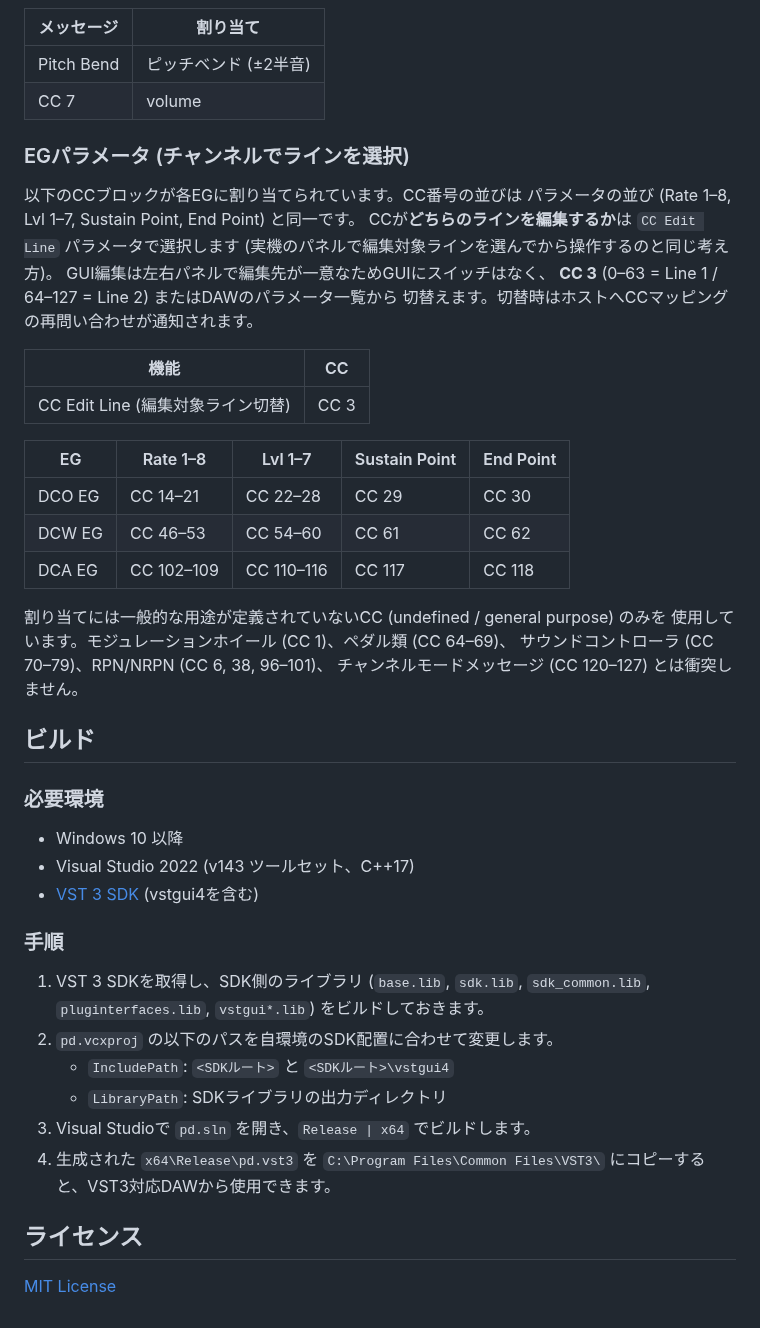
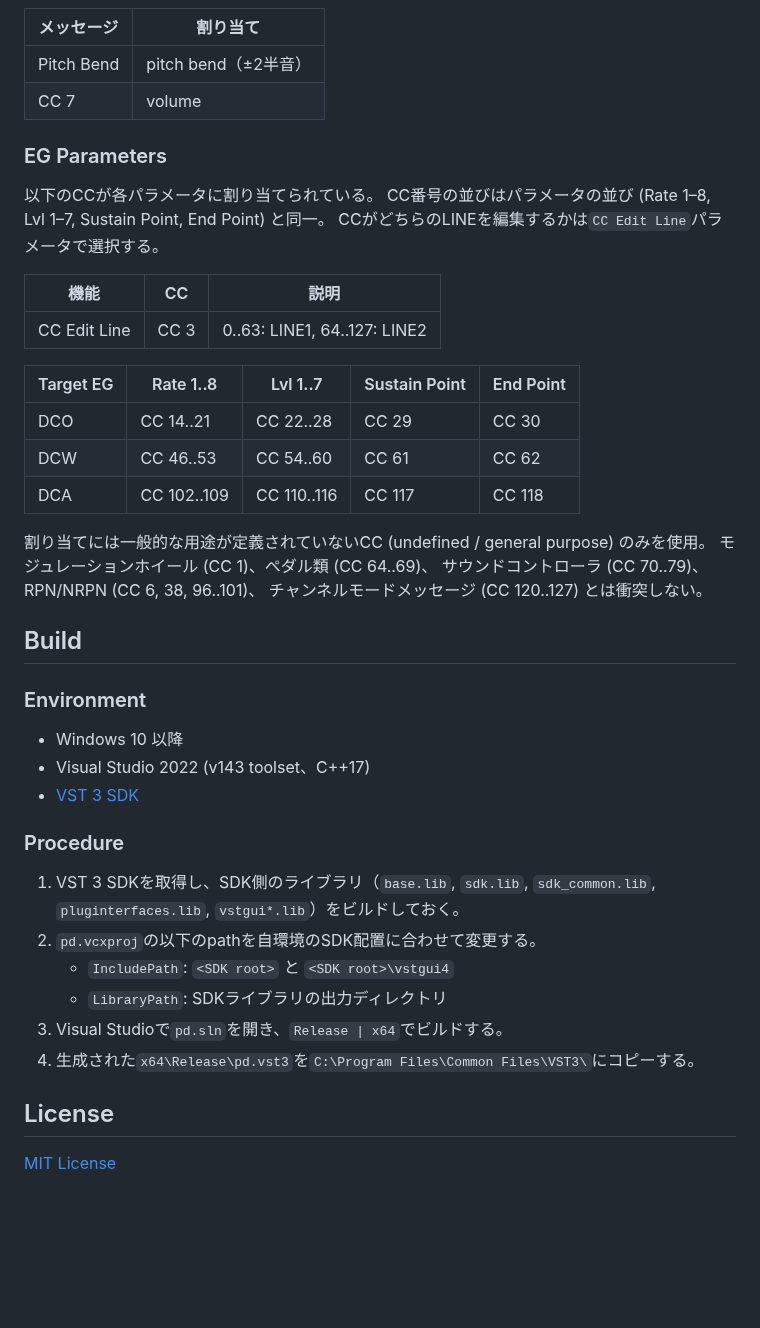
Before and after one commit to LouisYOSHINAGA/pd, a Markdown page: README.md, the part around one of its changes. GitHub-like rendering; blank space fills up the shorter version.

```diff
--- a/README.md
+++ b/README.md
@@ -91,52 +72,44 @@ PD音源は、単一のcos波の位相の進み方 (読み出し角速度) を
 | メッセージ | 割り当て |
 |---|---|
-| Pitch Bend | ピッチベンド (±2半音) |
+| Pitch Bend | pitch bend（±2半音）|
 | CC 7 | volume |
 
-### EGパラメータ (チャンネルでラインを選択)
+### EG Parameters
+以下のCCが各パラメータに割り当てられている。
+CC番号の並びはパラメータの並び (Rate 1–8, Lvl 1–7, Sustain Point, End Point) と同一。
+CCがどちらのLINEを編集するかは`CC Edit Line`パラメータで選択する。
 
-以下のCCブロックが各EGに割り当てられています。CC番号の並びは
-パラメータの並び (Rate 1–8, Lvl 1–7, Sustain Point, End Point) と同一です。
-CCが**どちらのラインを編集するか**は `CC Edit Line` パラメータで選択します
-(実機のパネルで編集対象ラインを選んでから操作するのと同じ考え方)。
-GUI編集は左右パネルで編集先が一意なためGUIにスイッチはなく、
-**CC 3** (0–63 = Line 1 / 64–127 = Line 2) またはDAWのパラメータ一覧から
-切替えます。切替時はホストへCCマッピングの再問い合わせが通知されます。
+| 機能 | CC | 説明 |
+|---|---|---|
+| CC Edit Line | CC 3 | 0..63: LINE1, 64..127: LINE2 |
 
-| 機能 | CC |
-|---|---|
-| CC Edit Line (編集対象ライン切替) | CC 3 |
+| Target EG | Rate 1..8 | Lvl 1..7 | Sustain Point | End Point |
+|---|---|---|---|---|
+| DCO | CC 14..21 | CC 22..28 | CC 29 | CC 30 |
+| DCW | CC 46..53 | CC 54..60 | CC 61 | CC 62 |
+| DCA | CC 102..109 | CC 110..116 | CC 117 | CC 118 |
 
-| EG | Rate 1–8 | Lvl 1–7 | Sustain Point | End Point |
-|---|---|---|---|---|
-| DCO EG | CC 14–21 | CC 22–28 | CC 29 | CC 30 |
-| DCW EG | CC 46–53 | CC 54–60 | CC 61 | CC 62 |
-| DCA EG | CC 102–109 | CC 110–116 | CC 117 | CC 118 |
+割り当てには一般的な用途が定義されていないCC (undefined / general purpose) のみを使用。
+モジュレーションホイール (CC 1)、ペダル類 (CC 64..69)、
+サウンドコントローラ (CC 70..79)、RPN/NRPN (CC 6, 38, 96..101)、
+チャンネルモードメッセージ (CC 120..127) とは衝突しない。
 
-割り当てには一般的な用途が定義されていないCC (undefined / general purpose) のみを
-使用しています。モジュレーションホイール (CC 1)、ペダル類 (CC 64–69)、
-サウンドコントローラ (CC 70–79)、RPN/NRPN (CC 6, 38, 96–101)、
-チャンネルモードメッセージ (CC 120–127) とは衝突しません。
 
-## ビルド
+## Build
 
-### 必要環境
+### Environment
+- Windows 10 以降
+- Visual Studio 2022 (v143 toolset、C++17)
+- [VST 3 SDK](https://www.steinberg.net/developers/)
 
-- Windows 10 以降
-- Visual Studio 2022 (v143 ツールセット、C++17)
-- [VST 3 SDK](https://www.steinberg.net/developers/) (vstgui4を含む)
+### Procedure
+1. VST 3 SDKを取得し、SDK側のライブラリ（`base.lib`, `sdk.lib`, `sdk_common.lib`, `pluginterfaces.lib`, `vstgui*.lib`）をビルドしておく。
+2. `pd.vcxproj`の以下のpathを自環境のSDK配置に合わせて変更する。
+   - `IncludePath`: `<SDK root>` と `<SDK root>\vstgui4`
+   - `LibraryPath`: SDKライブラリの出力ディレクトリ
+3. Visual Studioで`pd.sln`を開き、`Release | x64`でビルドする。
+4. 生成された`x64\Release\pd.vst3`を`C:\Program Files\Common Files\VST3\`にコピーする。
 
-### 手順
 
-1. VST 3 SDKを取得し、SDK側のライブラリ (`base.lib`, `sdk.lib`, `sdk_common.lib`,
-   `pluginterfaces.lib`, `vstgui*.lib`) をビルドしておきます。
-2. `pd.vcxproj` の以下のパスを自環境のSDK配置に合わせて変更します。
-   - `IncludePath`: `<SDKルート>` と `<SDKルート>\vstgui4`
-   - `LibraryPath`: SDKライブラリの出力ディレクトリ
-3. Visual Studioで `pd.sln` を開き、`Release | x64` でビルドします。
-4. 生成された `x64\Release\pd.vst3` を `C:\Program Files\Common Files\VST3\`
-   にコピーすると、VST3対応DAWから使用できます。
-
-## ライセンス
-
+## License
 [MIT License](LICENSE)
```
Also changed, not shown: other parts of README.md (+39 -58 lines), docs/screenshot-cz.png, docs/screenshot-dark.png (added), docs/screenshot-platinum.png, docs/screenshot.png (deleted).
